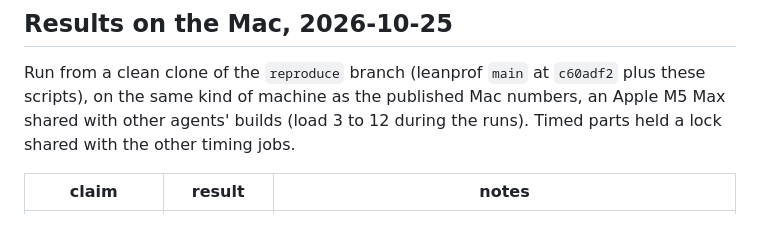
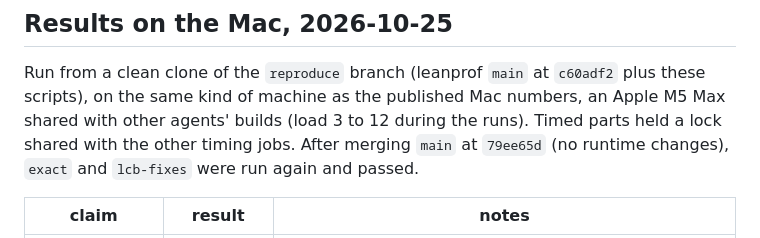
Before and after one commit to unbalancedparentheses/leanprof, a Markdown page: docs/reproduce.md, the part around the change. GitHub-like rendering.

Commit message:
docs/reproduce.md: re-checked after merging main

```diff
--- a/docs/reproduce.md
+++ b/docs/reproduce.md
@@ -230,6 +230,8 @@ Run from a clean clone of the `reproduce` branch (leanprof `main` at
 `c60adf2` plus these scripts), on the same kind of machine as the published
 Mac numbers, an Apple M5 Max shared with other agents' builds (load 3 to 12
 during the runs). Timed parts held a lock shared with the other timing jobs.
+After merging `main` at `79ee65d` (no runtime changes), `exact` and
+`lcb-fixes` were run again and passed.
 
 | claim | result | notes |
 |---|---|---|
```
